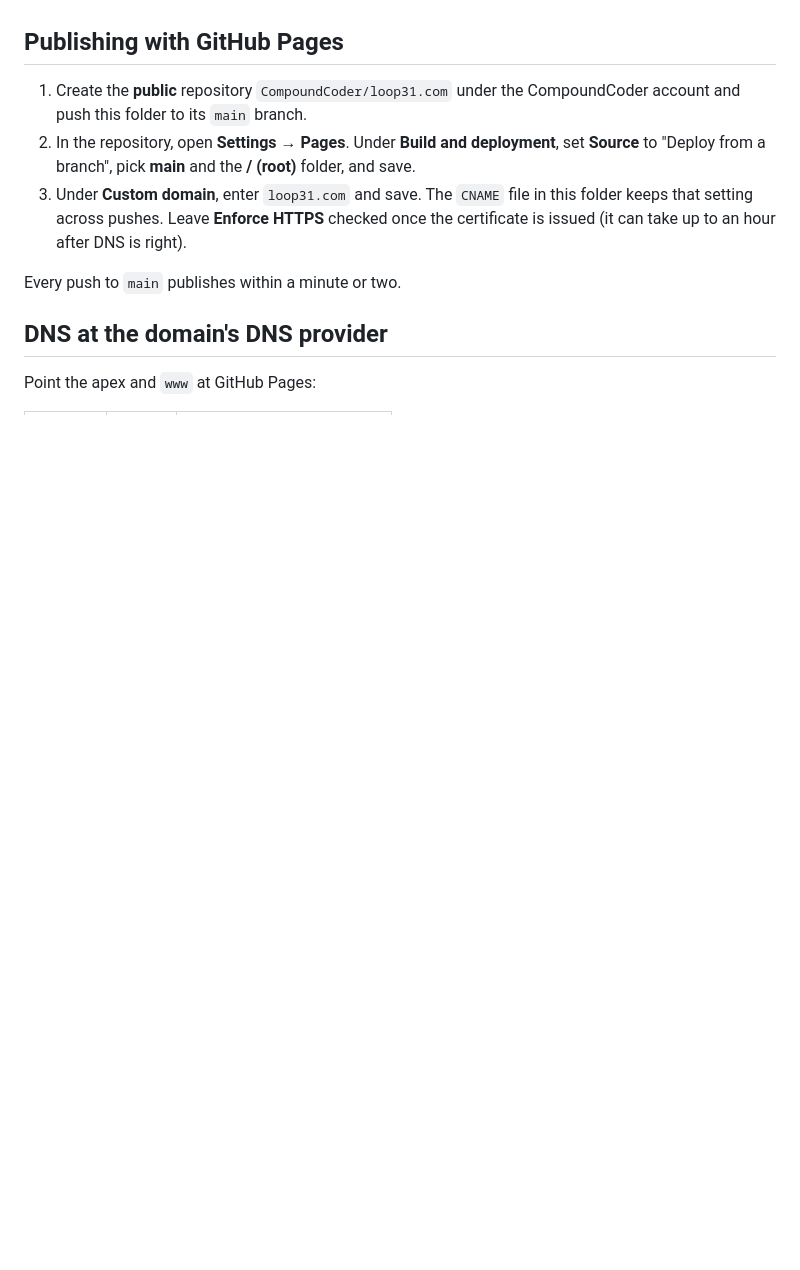
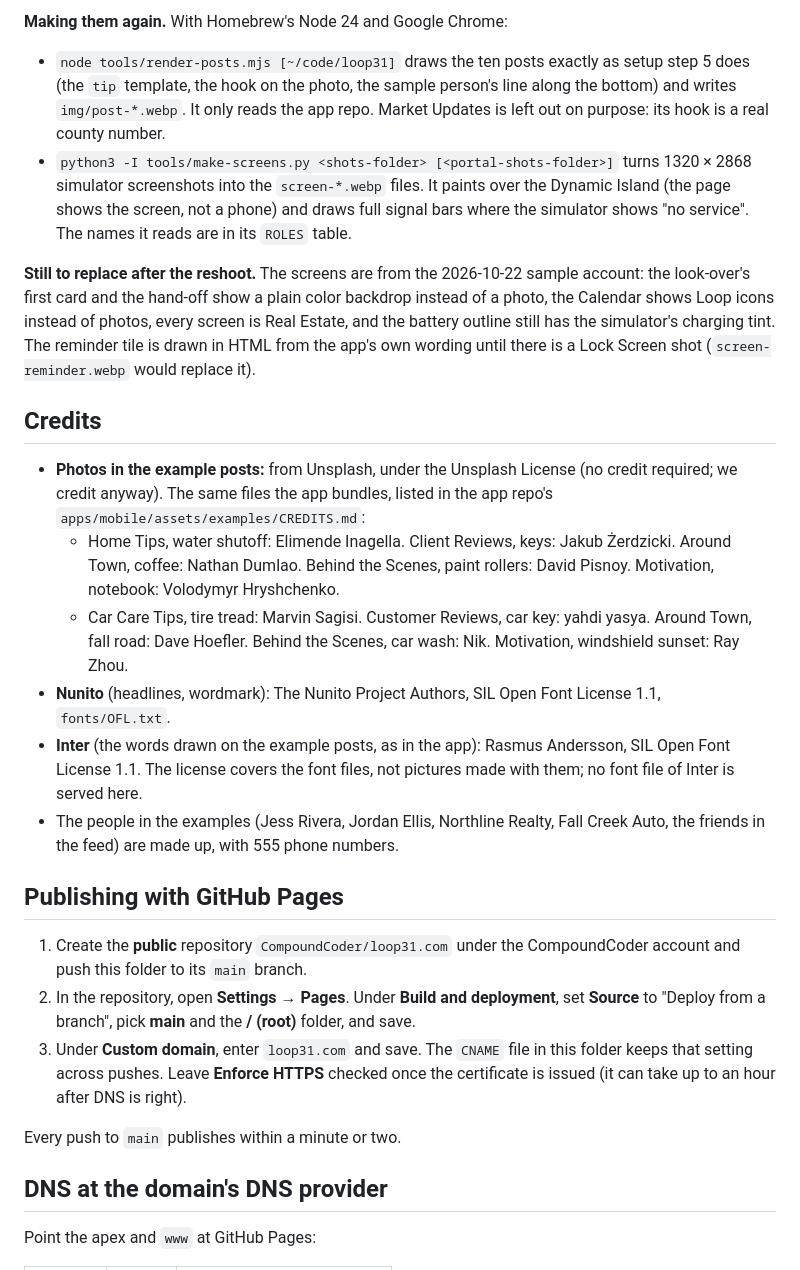
Before and after one commit to CompoundCoder/loop31.com, a Markdown page: README.md, the part around one of its changes. Rendered like a GitHub page; blank space fills up the shorter version.

```diff
--- a/README.md
+++ b/README.md
@@ -23,3 +57,18 @@ The look is Apple-native: system font, one blue accent (`#008bff`), 18px corners
+**Making them again.** With Homebrew's Node 24 and Google Chrome:
+
+- `node tools/render-posts.mjs [~/code/loop31]` draws the ten posts exactly as setup step 5 does (the `tip` template, the hook on the photo, the sample person's line along the bottom) and writes `img/post-*.webp`. It only reads the app repo. Market Updates is left out on purpose: its hook is a real county number.
+- `python3 -I tools/make-screens.py <shots-folder> [<portal-shots-folder>]` turns 1320 × 2868 simulator screenshots into the `screen-*.webp` files. It paints over the Dynamic Island (the page shows the screen, not a phone) and draws full signal bars where the simulator shows "no service". The names it reads are in its `ROLES` table.
+
+**Still to replace after the reshoot.** The screens are from the 2026-10-22 sample account: the look-over's first card and the hand-off show a plain color backdrop instead of a photo, the Calendar shows Loop icons instead of photos, every screen is Real Estate, and the battery outline still has the simulator's charging tint. The reminder tile is drawn in HTML from the app's own wording until there is a Lock Screen shot (`screen-reminder.webp` would replace it).
+
+## Credits
+
+- **Photos in the example posts:** from Unsplash, under the Unsplash License (no credit required; we credit anyway). The same files the app bundles, listed in the app repo's `apps/mobile/assets/examples/CREDITS.md`:
+  - Home Tips, water shutoff: Elimende Inagella. Client Reviews, keys: Jakub Żerdzicki. Around Town, coffee: Nathan Dumlao. Behind the Scenes, paint rollers: David Pisnoy. Motivation, notebook: Volodymyr Hryshchenko.
+  - Car Care Tips, tire tread: Marvin Sagisi. Customer Reviews, car key: yahdi yasya. Around Town, fall road: Dave Hoefler. Behind the Scenes, car wash: Nik. Motivation, windshield sunset: Ray Zhou.
+- **Nunito** (headlines, wordmark): The Nunito Project Authors, SIL Open Font License 1.1, `fonts/OFL.txt`.
+- **Inter** (the words drawn on the example posts, as in the app): Rasmus Andersson, SIL Open Font License 1.1. The license covers the font files, not pictures made with them; no font file of Inter is served here.
+- The people in the examples (Jess Rivera, Jordan Ellis, Northline Realty, Fall Creek Auto, the friends in the feed) are made up, with 555 phone numbers.
 
 ## Publishing with GitHub Pages
 
```
Also changed, not shown: other parts of README.md (+40 -6 lines).
